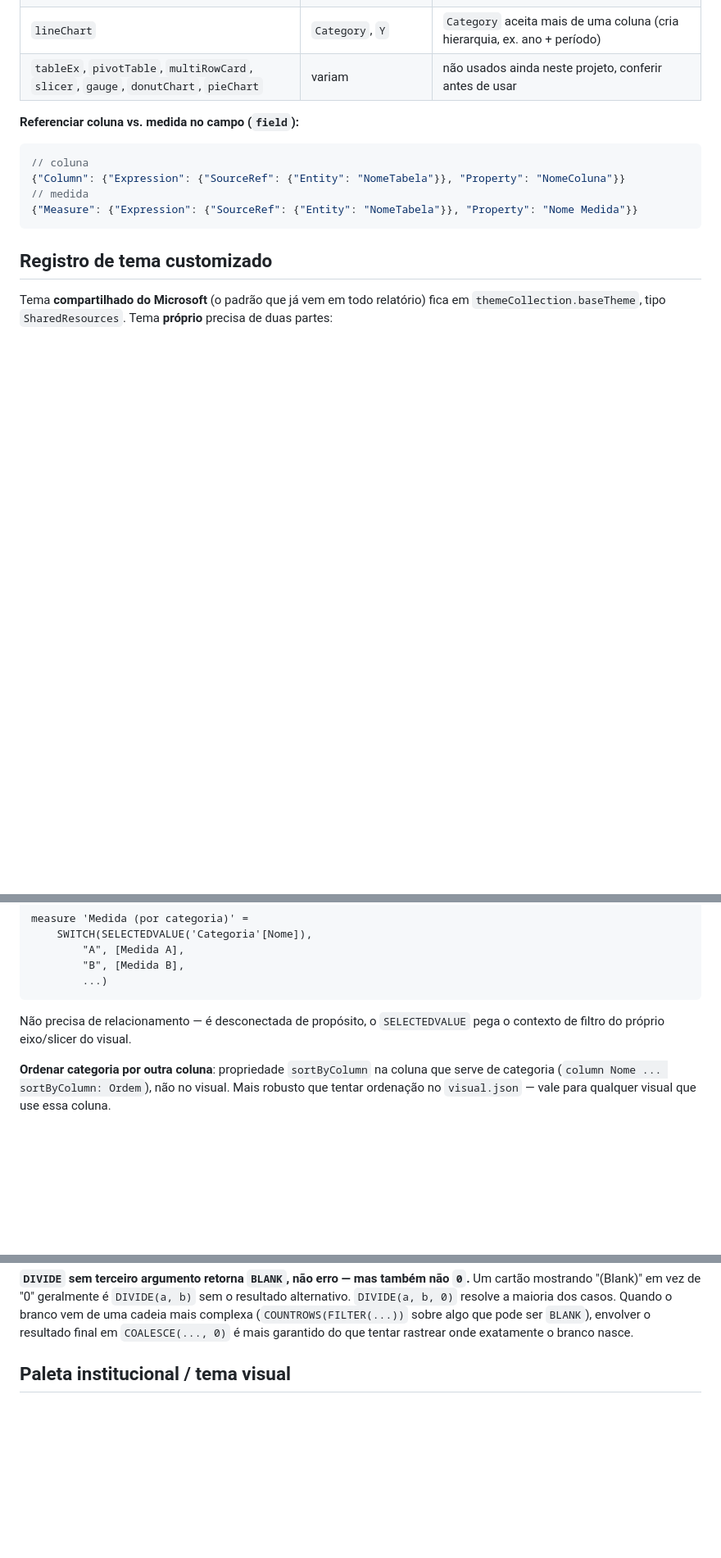
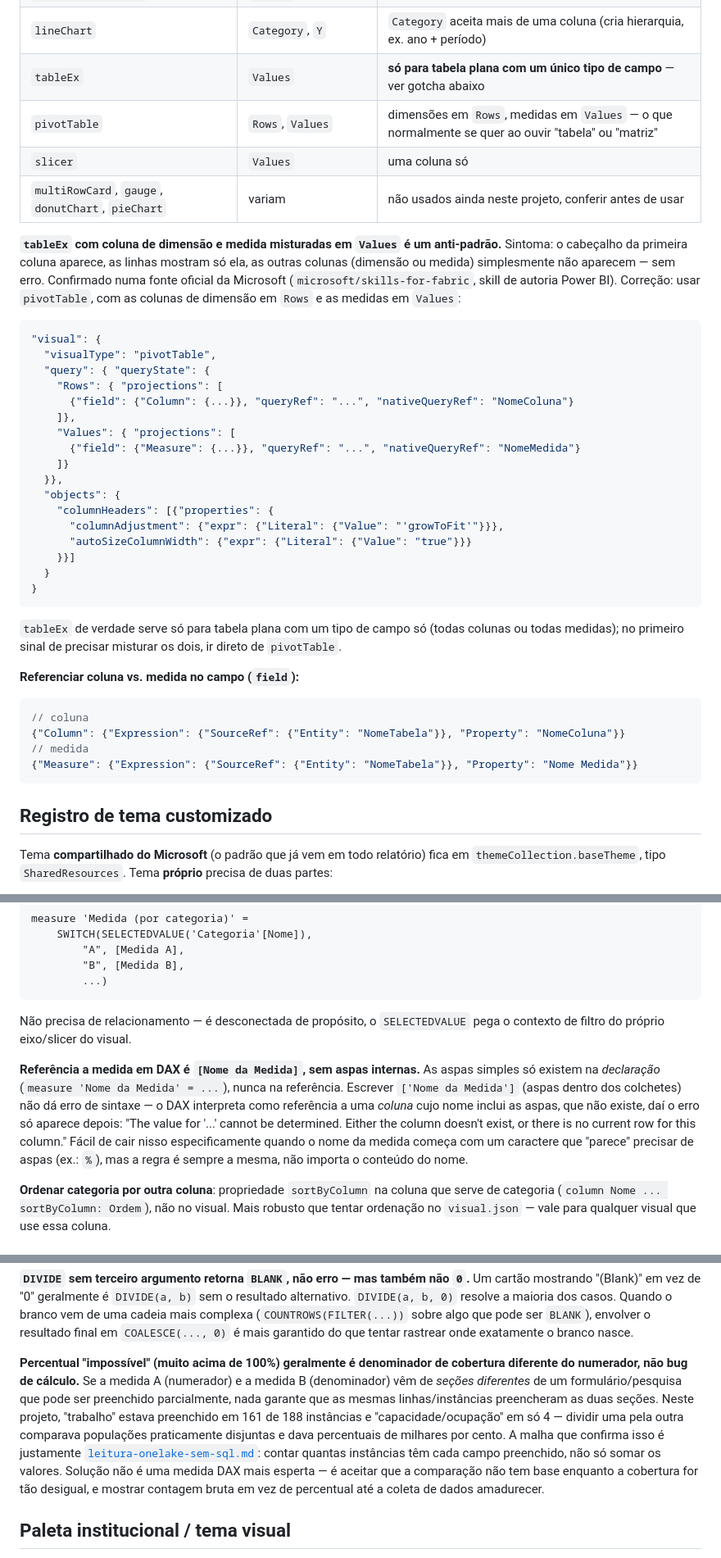
Before and after one commit to mpsp-jurimetria/proj202607, a Markdown page: docs/aprendizados-powerbi-fabric.md, 3 parts joined by grey strips. Shown at 82% size. Drawn GitHub-style; blank space fills up the shorter version.

Commit message:
Docs: registra os gotchas de tableEx/pivotTable, referência de medida e denominador incompatível

````diff
--- a/docs/aprendizados-powerbi-fabric.md
+++ b/docs/aprendizados-powerbi-fabric.md
@@ -123,7 +123,41 @@ simples dentro da string). É o padrão em todo o arquivo, não só título/eixo
 | `card` | `Values` | cartão simples (número grande + rótulo pequeno) |
 | `clusteredColumnChart` / `clusteredBarChart` | `Category`, `Y`, `Series` (opcional) | duas ou mais medidas em `Y` sem `Series` já viram colunas agrupadas automaticamente |
 | `lineChart` | `Category`, `Y` | `Category` aceita mais de uma coluna (cria hierarquia, ex. ano + período) |
-| `tableEx`, `pivotTable`, `multiRowCard`, `slicer`, `gauge`, `donutChart`, `pieChart` | variam | não usados ainda neste projeto, conferir antes de usar |
+| `tableEx` | `Values` | **só para tabela plana com um único tipo de campo** — ver gotcha abaixo |
+| `pivotTable` | `Rows`, `Values` | dimensões em `Rows`, medidas em `Values` — o que normalmente se quer ao ouvir "tabela" ou "matriz" |
+| `slicer` | `Values` | uma coluna só |
+| `multiRowCard`, `gauge`, `donutChart`, `pieChart` | variam | não usados ainda neste projeto, conferir antes de usar |
+
+**`tableEx` com coluna de dimensão e medida misturadas em `Values` é um anti-padrão.**
+Sintoma: o cabeçalho da primeira coluna aparece, as linhas mostram só ela, as outras
+colunas (dimensão ou medida) simplesmente não aparecem — sem erro. Confirmado numa
+fonte oficial da Microsoft (`microsoft/skills-for-fabric`, skill de autoria Power BI).
+Correção: usar `pivotTable`, com as colunas de dimensão em `Rows` e as medidas em
+`Values`:
+
+```json
+"visual": {
+  "visualType": "pivotTable",
+  "query": { "queryState": {
+    "Rows": { "projections": [
+      {"field": {"Column": {...}}, "queryRef": "...", "nativeQueryRef": "NomeColuna"}
+    ]},
+    "Values": { "projections": [
+      {"field": {"Measure": {...}}, "queryRef": "...", "nativeQueryRef": "NomeMedida"}
+    ]}
+  }},
+  "objects": {
+    "columnHeaders": [{"properties": {
+      "columnAdjustment": {"expr": {"Literal": {"Value": "'growToFit'"}}},
+      "autoSizeColumnWidth": {"expr": {"Literal": {"Value": "true"}}}
+    }}]
+  }
+}
+```
+
+`tableEx` de verdade serve só para tabela plana com um tipo de campo só (todas
+colunas ou todas medidas); no primeiro sinal de precisar misturar os dois, ir direto
+de `pivotTable`.
 
 **Referenciar coluna vs. medida no campo (`field`):**
 
@@ -198,6 +232,16 @@ measure 'Medida (por categoria)' =
 Não precisa de relacionamento — é desconectada de propósito, o `SELECTEDVALUE` pega o
 contexto de filtro do próprio eixo/slicer do visual.
 
+**Referência a medida em DAX é `[Nome da Medida]`, sem aspas internas.** As aspas
+simples só existem na *declaração* (`measure 'Nome da Medida' = ...`), nunca na
+referência. Escrever `['Nome da Medida']` (aspas dentro dos colchetes) não dá erro de
+sintaxe — o DAX interpreta como referência a uma *coluna* cujo nome inclui as aspas,
+que não existe, daí o erro só aparece depois: "The value for '...' cannot be
+determined. Either the column doesn't exist, or there is no current row for this
+column." Fácil de cair nisso especificamente quando o nome da medida começa com um
+caractere que "parece" precisar de aspas (ex.: `%`), mas a regra é sempre a mesma,
+não importa o conteúdo do nome.
+
 **Ordenar categoria por outra coluna**: propriedade `sortByColumn` na coluna que serve
 de categoria (`column Nome ... sortByColumn: Ordem`), não no visual. Mais robusto que
 tentar ordenação no `visual.json` — vale para qualquer visual que use essa coluna.
@@ -232,6 +276,19 @@ resultado alternativo. `DIVIDE(a, b, 0)` resolve a maioria dos casos. Quando o b
 vem de uma cadeia mais complexa (`COUNTROWS(FILTER(...))` sobre algo que pode ser
 `BLANK`), envolver o resultado final em `COALESCE(..., 0)` é mais garantido do que
 tentar rastrear onde exatamente o branco nasce.
+
+**Percentual "impossível" (muito acima de 100%) geralmente é denominador de
+cobertura diferente do numerador, não bug de cálculo.** Se a medida A (numerador) e a
+medida B (denominador) vêm de *seções diferentes* de um formulário/pesquisa que pode
+ser preenchido parcialmente, nada garante que as mesmas linhas/instâncias
+preencheram as duas seções. Neste projeto, "trabalho" estava preenchido em 161 de 188
+instâncias e "capacidade/ocupação" em só 4 — dividir uma pela outra comparava
+populações praticamente disjuntas e dava percentuais de milhares por cento. A malha
+que confirma isso é justamente [`leitura-onelake-sem-sql.md`](leitura-onelake-sem-sql.md):
+contar quantas instâncias têm cada campo preenchido, não só somar os valores. Solução
+não é uma medida DAX mais esperta — é aceitar que a comparação não tem base enquanto
+a cobertura for tão desigual, e mostrar contagem bruta em vez de percentual até a
+coleta de dados amadurecer.
 
 ## Paleta institucional / tema visual
 
````
